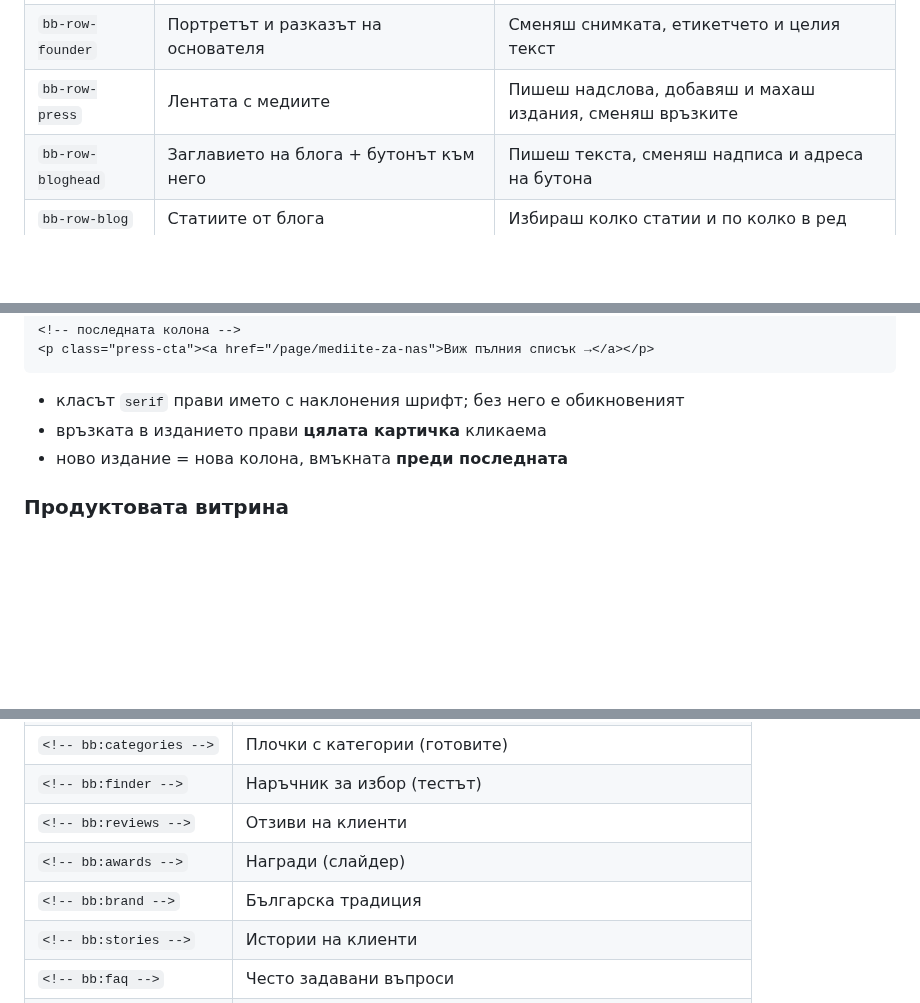
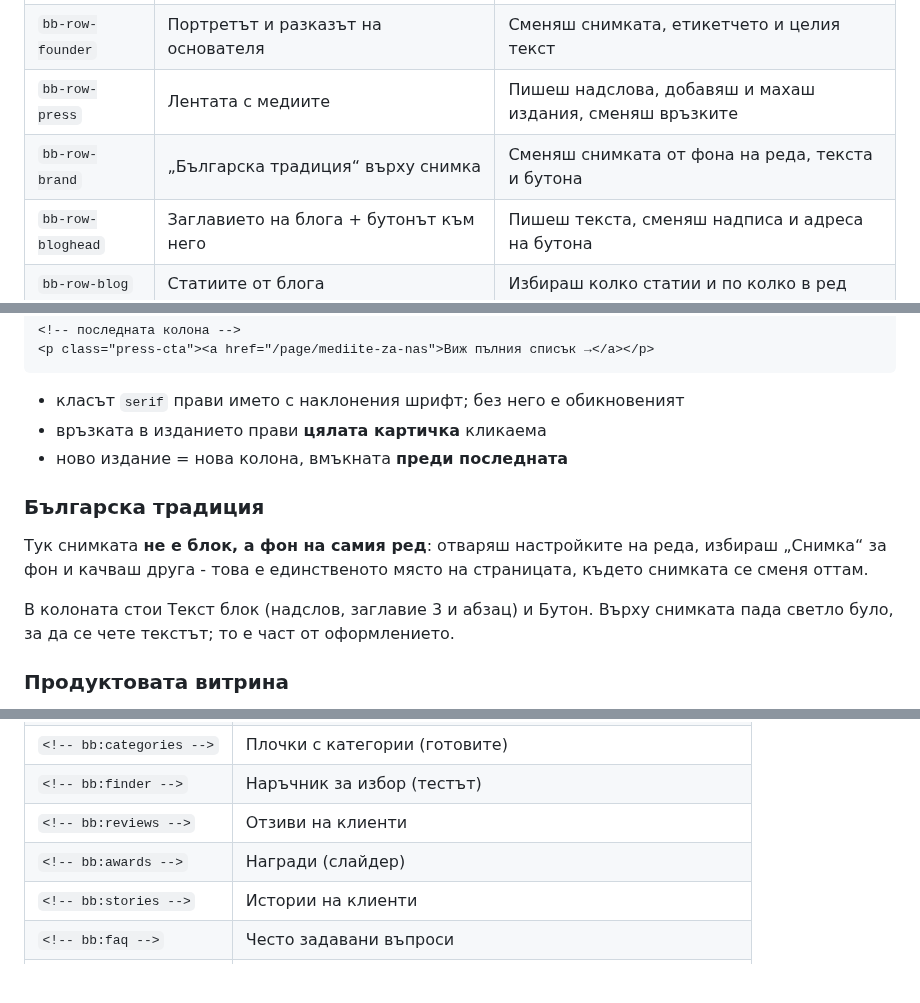
Before and after one commit to kdimitrov-create/bulgarbiotic-redesign-test, a Markdown page: docs/HOMEPAGE-BUILDER.md, 3 parts joined by grey strips. GitHub-like rendering; blank space fills up the shorter version.

Commit message:
Наръчникът описва българската традиция и къде се сменя снимката ѝ - във фона на реда, а не в блок

```diff
--- a/docs/HOMEPAGE-BUILDER.md
+++ b/docs/HOMEPAGE-BUILDER.md
@@ -28,6 +28,7 @@
 | `bb-row-tiles` | По една колона на плочка | Добавяш, махаш и пренареждаш плочки |
 | `bb-row-founder` | Портретът и разказът на основателя | Сменяш снимката, етикетчето и целия текст |
 | `bb-row-press` | Лентата с медиите | Пишеш надслова, добавяш и махаш издания, сменяш връзките |
+| `bb-row-brand` | „Българска традиция“ върху снимка | Сменяш снимката от фона на реда, текста и бутона |
 | `bb-row-bloghead` | Заглавието на блога + бутонът към него | Пишеш текста, сменяш надписа и адреса на бутона |
 | `bb-row-blog` | Статиите от блога | Избираш колко статии и по колко в ред |
 
@@ -152,6 +153,15 @@
 - връзката в изданието прави **цялата картичка** кликаема
 - ново издание = нова колона, вмъкната **преди последната**
 
+### Българска традиция
+
+Тук снимката **не е блок, а фон на самия ред**: отваряш настройките на реда,
+избираш „Снимка“ за фон и качваш друга - това е единственото място на
+страницата, където снимката се сменя оттам.
+
+В колоната стои Текст блок (надслов, заглавие 3 и абзац) и Бутон. Върху
+снимката пада светло було, за да се чете текстът; то е част от оформлението.
+
 ### Продуктовата витрина
 
 В настройките на блока има поле за продукти. Отметката **„Слайдер“** трябва да
@@ -247,7 +257,6 @@
 | `<!-- bb:finder -->` | Наръчник за избор (тестът) |
 | `<!-- bb:reviews -->` | Отзиви на клиенти |
 | `<!-- bb:awards -->` | Награди (слайдер) |
-| `<!-- bb:brand -->` | Българска традиция |
 | `<!-- bb:stories -->` | Истории на клиенти |
 | `<!-- bb:faq -->` | Често задавани въпроси |
 | `<!-- bb:cta -->` | Долни призиви |
```
Also changed, not shown: other parts of docs/HOMEPAGE-BUILDER.md (+1 -0 lines), docs/STATE.md (+2 -1 lines).
